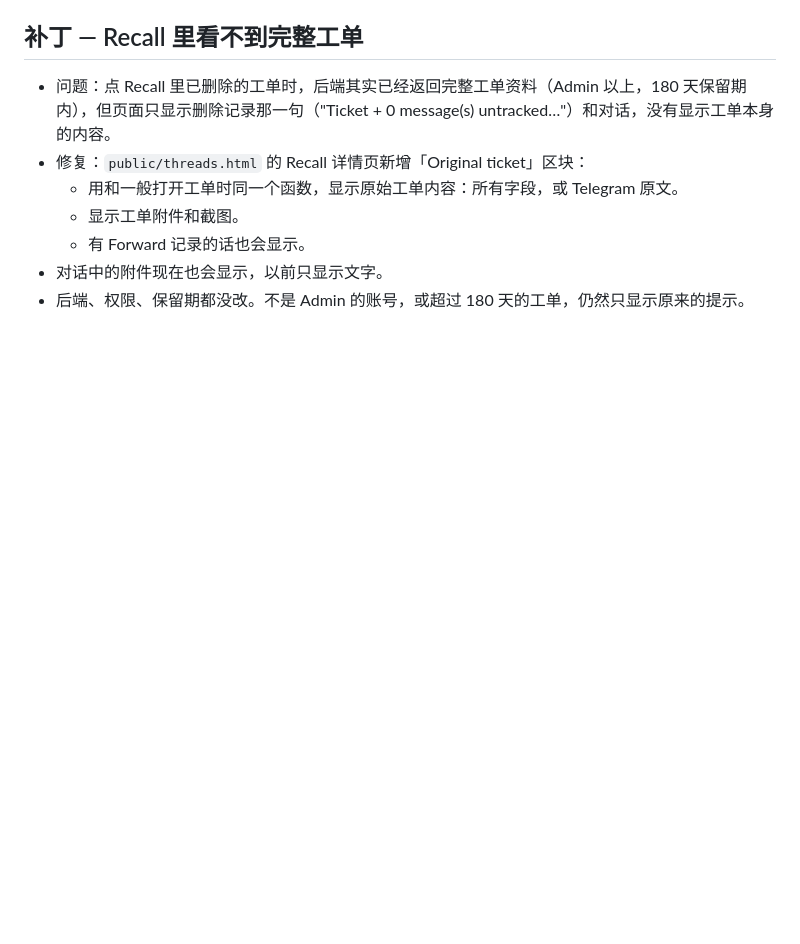
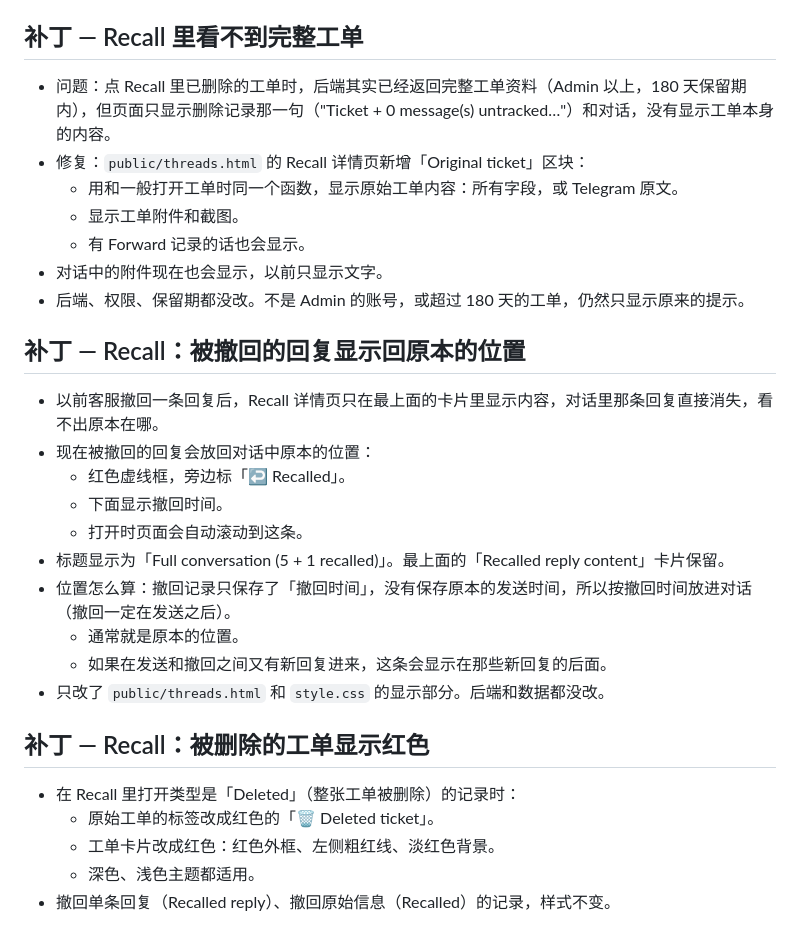
Before and after one commit to HeyVIP-csteam/TBC, a Markdown page: changelog/CHANGES-2026-10-12-reply-sound.md, the part around the change. GitHub-like rendering; blank space fills up the shorter version.

```diff
--- a/changelog/CHANGES-2026-10-12-reply-sound.md
+++ b/changelog/CHANGES-2026-10-12-reply-sound.md
@@ -97,3 +97,22 @@
   - 有 Forward 记录的话也会显示。
 - 对话中的附件现在也会显示，以前只显示文字。
 - 后端、权限、保留期都没改。不是 Admin 的账号，或超过 180 天的工单，仍然只显示原来的提示。
+
+## 补丁 — Recall：被撤回的回复显示回原本的位置
+- 以前客服撤回一条回复后，Recall 详情页只在最上面的卡片里显示内容，对话里那条回复直接消失，看不出原本在哪。
+- 现在被撤回的回复会放回对话中原本的位置：
+  - 红色虚线框，旁边标「↩️ Recalled」。
+  - 下面显示撤回时间。
+  - 打开时页面会自动滚动到这条。
+- 标题显示为「Full conversation (5 + 1 recalled)」。最上面的「Recalled reply content」卡片保留。
+- 位置怎么算：撤回记录只保存了「撤回时间」，没有保存原本的发送时间，所以按撤回时间放进对话（撤回一定在发送之后）。
+  - 通常就是原本的位置。
+  - 如果在发送和撤回之间又有新回复进来，这条会显示在那些新回复的后面。
+- 只改了 `public/threads.html` 和 `style.css` 的显示部分。后端和数据都没改。
+
+## 补丁 — Recall：被删除的工单显示红色
+- 在 Recall 里打开类型是「Deleted」（整张工单被删除）的记录时：
+  - 原始工单的标签改成红色的「🗑 Deleted ticket」。
+  - 工单卡片改成红色：红色外框、左侧粗红线、淡红色背景。
+  - 深色、浅色主题都适用。
+- 撤回单条回复（Recalled reply）、撤回原始信息（Recalled）的记录，样式不变。
```
